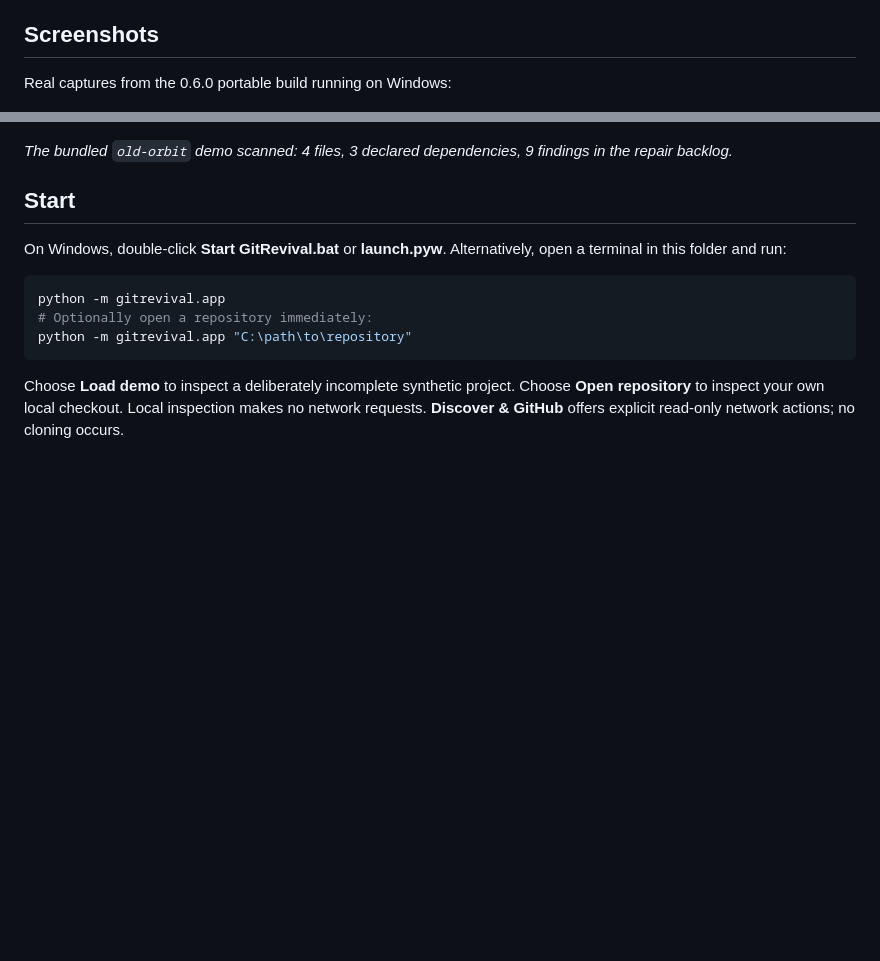
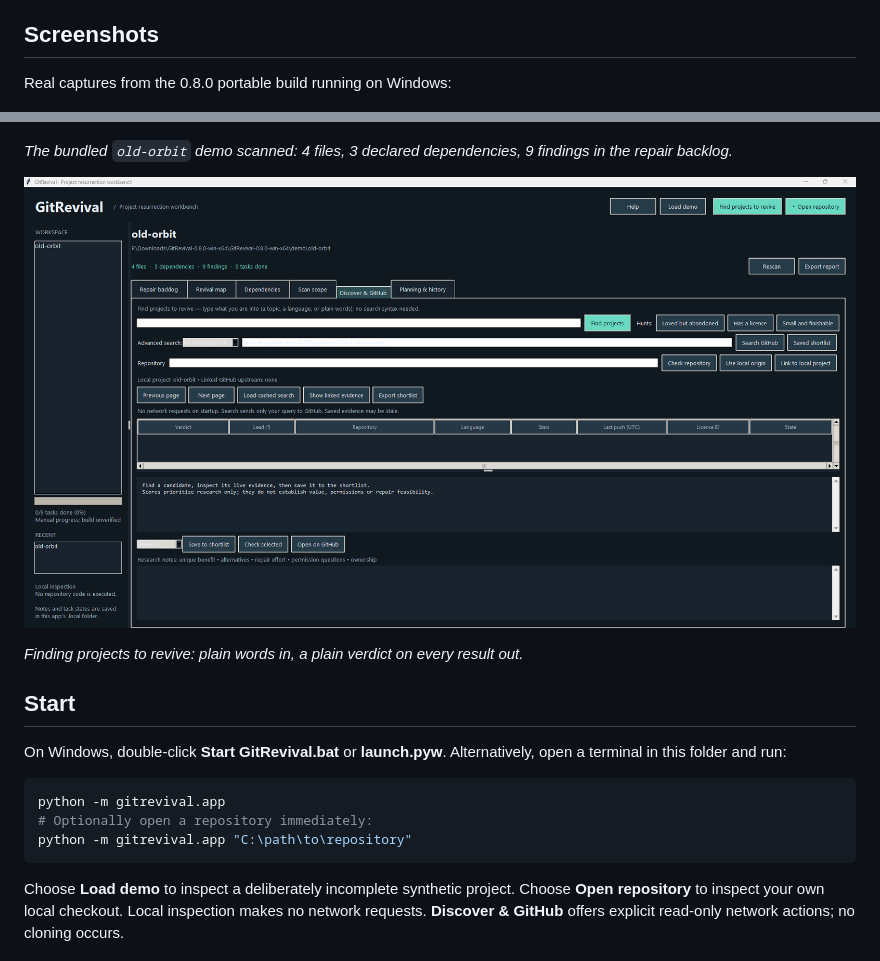
Before and after one commit to SeanShaffer88/GitRevival, a Markdown page: README.md, 2 parts joined by grey strips. Drawn GitHub-style; blank space fills up the shorter version.

Commit message:
Update README with 0.8.0 Discover screenshot

```diff
--- a/README.md
+++ b/README.md
@@ -14,7 +14,7 @@ The [0.8.0 release](https://github.com/SeanShaffer88/GitRevival/releases/tag/v0.
 
 ## Screenshots
 
-Real captures from the 0.6.0 portable build running on Windows:
+Real captures from the 0.8.0 portable build running on Windows:
 
 ![GitRevival main window before a project is opened](docs/screenshots/main-window.png)
 
@@ -23,6 +23,10 @@ Real captures from the 0.6.0 portable build running on Windows:
 ![Repair backlog for the bundled old-orbit demo project](docs/screenshots/backlog-old-orbit.png)
 
 *The bundled `old-orbit` demo scanned: 4 files, 3 declared dependencies, 9 findings in the repair backlog.*
+
+![Discover & GitHub with the plain-words find and ready-made hunts](docs/screenshots/discover.png)
+
+*Finding projects to revive: plain words in, a plain verdict on every result out.*
 
 ## Start
 
```
